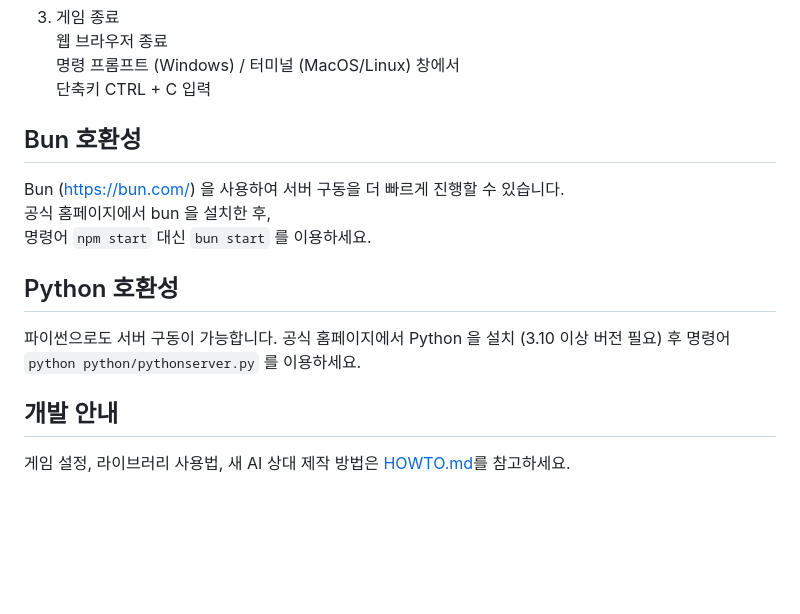
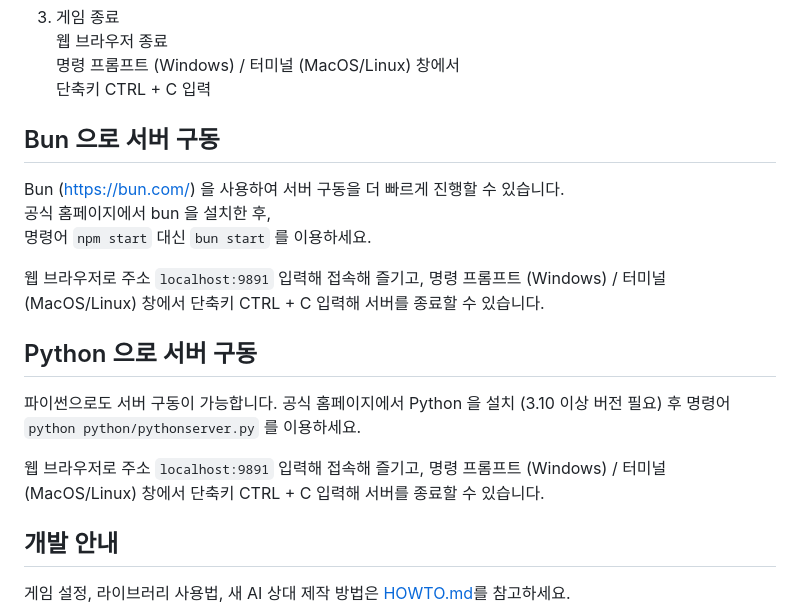
Before and after one commit to HJOW/puyow, a Markdown page: README.md, the part around the change. GitHub-like rendering; blank space fills up the shorter version.

Commit message:
README 수정

```diff
--- a/README.md
+++ b/README.md
@@ -85,17 +85,23 @@
    명령 프롬프트 (Windows) / 터미널 (MacOS/Linux) 창에서
    단축키 CTRL + C 입력
 
-## Bun 호환성
+## Bun 으로 서버 구동
 
 Bun (https://bun.com/) 을 사용하여 서버 구동을 더 빠르게 진행할 수 있습니다.
 공식 홈페이지에서 bun 을 설치한 후,
 명령어 `npm start` 대신 `bun start` 를 이용하세요.
 
-## Python 호환성
+웹 브라우저로 주소 `localhost:9891` 입력해 접속해 즐기고,
+명령 프롬프트 (Windows) / 터미널 (MacOS/Linux) 창에서 단축키 CTRL + C 입력해 서버를 종료할 수 있습니다.
+
+## Python 으로 서버 구동
 
 파이썬으로도 서버 구동이 가능합니다.
 공식 홈페이지에서 Python 을 설치 (3.10 이상 버전 필요) 후
 명령어 `python python/pythonserver.py` 를 이용하세요.
+
+웹 브라우저로 주소 `localhost:9891` 입력해 접속해 즐기고,
+명령 프롬프트 (Windows) / 터미널 (MacOS/Linux) 창에서 단축키 CTRL + C 입력해 서버를 종료할 수 있습니다.
 
 ## 개발 안내
 
```
